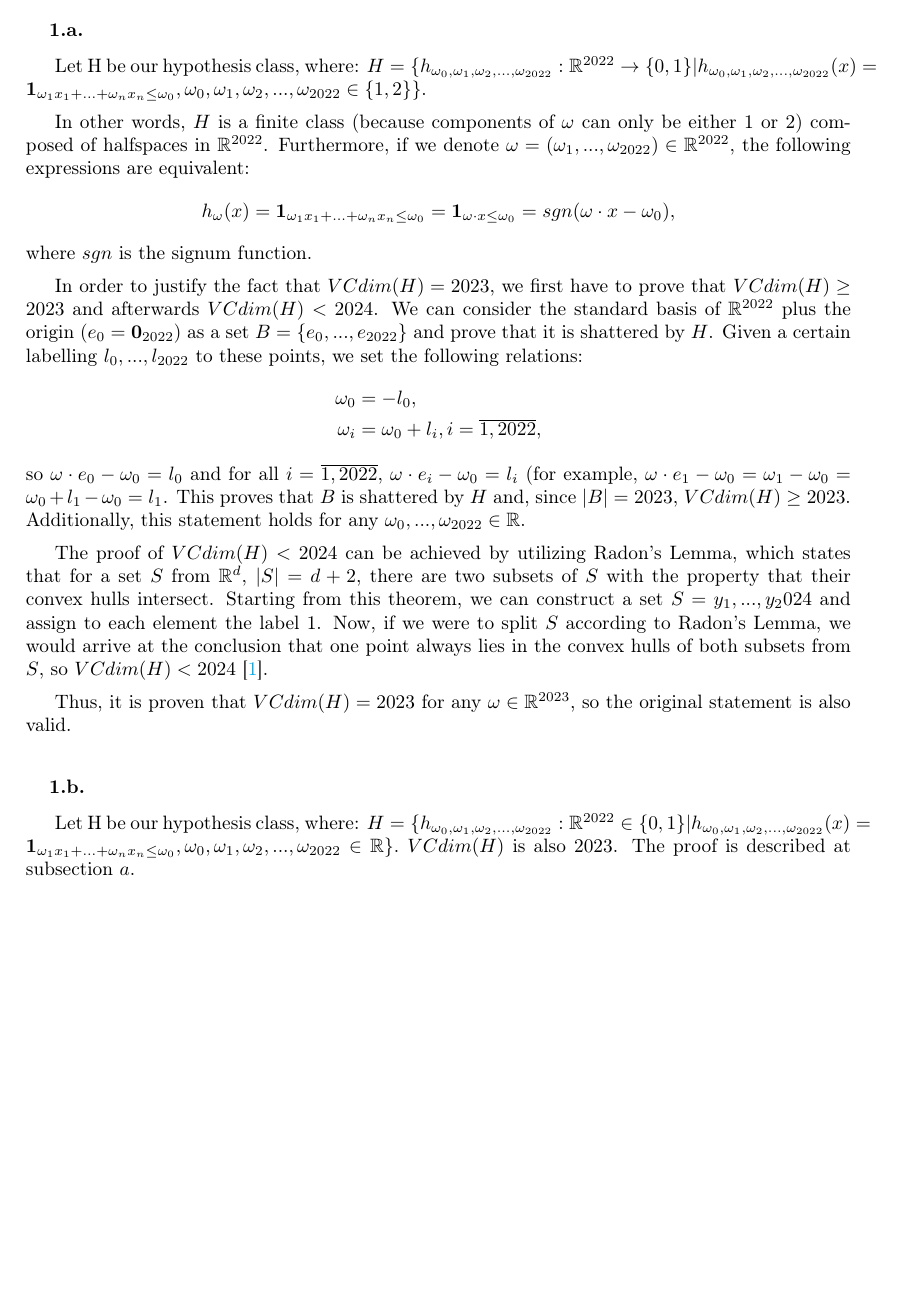
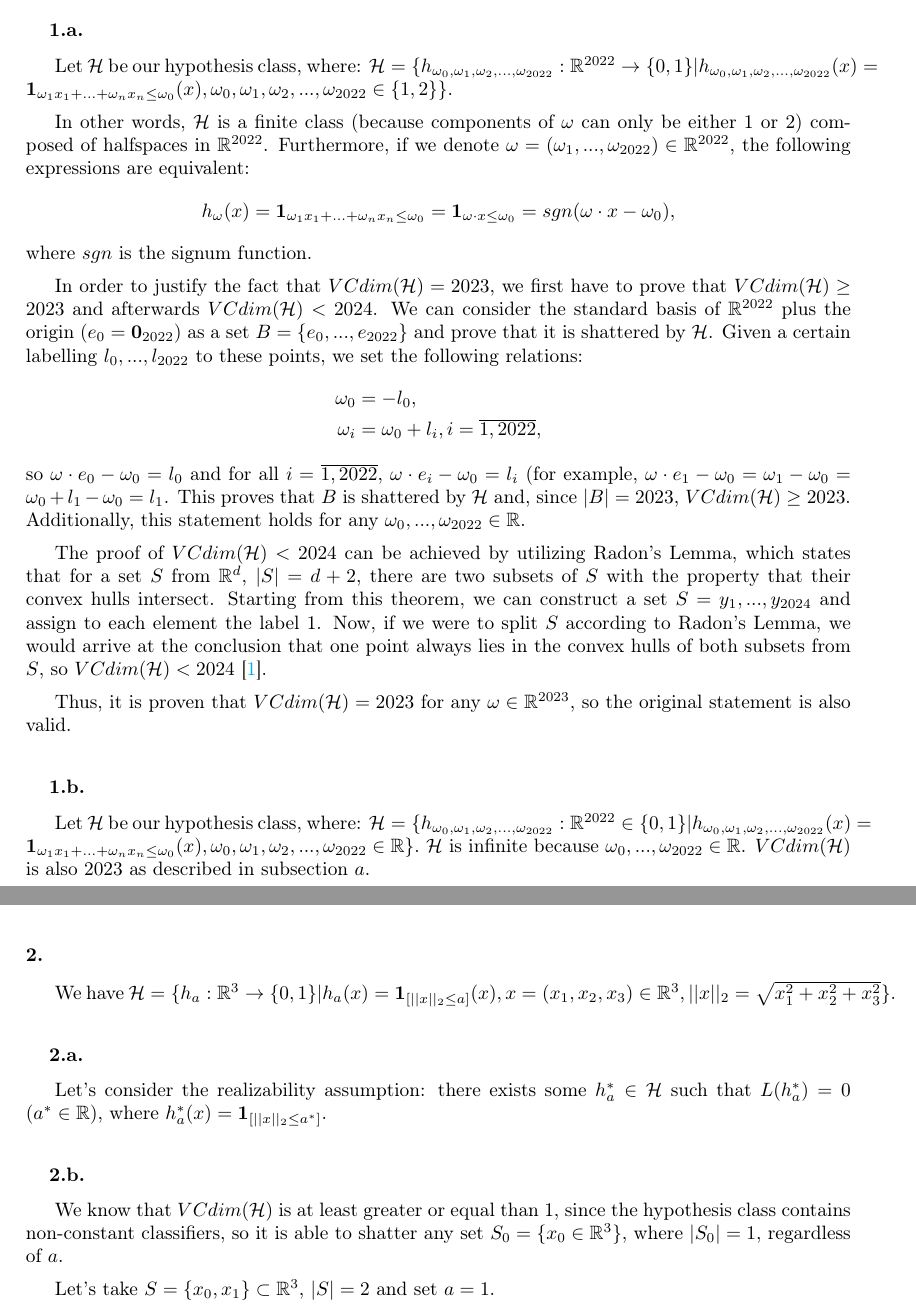
Before and after one commit to fcolt/MasterProjects, a LaTeX problem sheet (AML Project 1/OlteanuFabianCristian_Assignment1.tex): part of page 1 of 3 before the commit and two parts of pages 1 and 2 of 3 after it, the two joined at a grey line, cut so that both start at the same text, the shorter picture padded with empty space. Compiled offline with pdfLaTeX.

Commit message:
wip ex 2

```diff
--- a/AML Project 1/OlteanuFabianCristian_Assignment1.tex
+++ b/AML Project 1/OlteanuFabianCristian_Assignment1.tex
@@ -80,35 +80,44 @@
 
 \section{Exercise 1}
 \subsection{}
-Let H be our hypothesis class, where:
+Let $\mathcal{H}$ be our hypothesis class, where:
 $
-H=\{h_{\omega_0, \omega_1,\omega_2,...,\omega_{2022}}:\mathbb{R}^{2022} \rightarrow \{0,1\}|h_{\omega_0, \omega_1,\omega_2,...,\omega_{2022}}(x) = \mathbf{1}_{\omega_1x_1 + ... + \omega_nx_n \leq \omega_0}, \omega_0,\omega_1,\omega_2,...,\omega_{2022}\in \{1,2\}\}.
+\mathcal{H}=\{h_{\omega_0, \omega_1,\omega_2,...,\omega_{2022}}:\mathbb{R}^{2022} \rightarrow \{0,1\}|h_{\omega_0, \omega_1,\omega_2,...,\omega_{2022}}(x) = \mathbf{1}_{\omega_1x_1 + ... + \omega_nx_n \leq \omega_0}(x), \omega_0,\omega_1,\omega_2,...,\omega_{2022}\in \{1,2\}\}.
 $
 
-In other words, $H$ is a finite class (because components of $\omega$ can only be either 1 or 2) composed of halfspaces in $\mathbb{R}^{2022}$. Furthermore, if we denote $\omega=(\omega_1,...,\omega_{2022})\in \mathbb{R}^{2022}$, the following expressions are equivalent:
+In other words, $\mathcal{H}$ is a finite class (because components of $\omega$ can only be either 1 or 2) composed of halfspaces in $\mathbb{R}^{2022}$. Furthermore, if we denote $\omega=(\omega_1,...,\omega_{2022})\in \mathbb{R}^{2022}$, the following expressions are equivalent:
 $$
 h_\omega(x)=\mathbf{1}_{\omega_1x_1 + ... + \omega_nx_n \leq \omega_0}=\mathbf{1}_{\omega \cdot x \leq \omega_0}=sgn(\omega \cdot x - \omega_0),
 $$ where $sgn$ is the signum function.
 
-In order to justify the fact that $VCdim(H)=2023$, we first have to prove that $VCdim(H)\geq2023$ and afterwards $VCdim(H)<2024$. We can consider the standard basis of $\mathbb{R}^{2022}$ plus the origin ($e_0=\mathbf{0}_{2022}$) as a set $B=\{e_0,...,e_{2022}\}$ and prove that it is shattered by $H$. Given a certain labelling $l_0,...,l_{2022}$ to these points, we set the following relations:
+In order to justify the fact that $VCdim(\mathcal{H})=2023$, we first have to prove that $VCdim(\mathcal{H})\geq2023$ and afterwards $VCdim(\mathcal{H})<2024$. We can consider the standard basis of $\mathbb{R}^{2022}$ plus the origin ($e_0=\mathbf{0}_{2022}$) as a set $B=\{e_0,...,e_{2022}\}$ and prove that it is shattered by $\mathcal{H}$. Given a certain labelling $l_0,...,l_{2022}$ to these points, we set the following relations:
 \begin{align*}
 \omega_0 &= -l_0, \\
 \omega_i &= \omega_0 + l_i, i=\overline{1,2022},
 \end{align*}
-so $\omega \cdot e_0 - \omega_0=l_0$ and for all $i=\overline{1,2022}$, $\omega \cdot e_i - \omega_0 = l_i$ (for example, $\omega \cdot e_1 - \omega_0 = \omega_1 - \omega_0 = \omega_0 + l_1 - \omega_0 = l_1$. This proves that $B$ is shattered by $H$ and, since $|B|=2023$, $VCdim(H) \geq 2023$. Additionally, this statement holds for any $\omega_0,...,\omega_{2022} \in \mathbb{R}$.
+so $\omega \cdot e_0 - \omega_0=l_0$ and for all $i=\overline{1,2022}$, $\omega \cdot e_i - \omega_0 = l_i$ (for example, $\omega \cdot e_1 - \omega_0 = \omega_1 - \omega_0 = \omega_0 + l_1 - \omega_0 = l_1$. This proves that $B$ is shattered by $\mathcal{H}$ and, since $|B|=2023$, $VCdim(\mathcal{H}) \geq 2023$. Additionally, this statement holds for any $\omega_0,...,\omega_{2022} \in \mathbb{R}$.
 
-The proof of $VCdim(H) < 2024$ can be achieved by utilizing Radon's Lemma, which states that for a set $S$ from $\mathbb{R}^d$, $|S|=d+2$, there are two subsets of $S$ with the property that their convex hulls intersect. Starting from this theorem, we can construct a set $S={y_1,...,y_2024}$ and assign to each element the label 1. Now, if we were to split $S$ according to Radon's Lemma, we would arrive at the conclusion that one point always lies in the convex hulls of both subsets from $S$, so $VCdim(H) < 2024$ \cite{vcdim2023}.
+The proof of $VCdim(\mathcal{H}) < 2024$ can be achieved by utilizing Radon's Lemma, which states that for a set $S$ from $\mathbb{R}^d$, $|S|=d+2$, there are two subsets of $S$ with the property that their convex hulls intersect. Starting from this theorem, we can construct a set $S={y_1,...,y_{2024}}$ and assign to each element the label 1. Now, if we were to split $S$ according to Radon's Lemma, we would arrive at the conclusion that one point always lies in the convex hulls of both subsets from $S$, so $VCdim(\mathcal{H}) < 2024$ \cite{vcdim2023}.
 
-Thus, it is proven that $VCdim(H)=2023$ for any $\omega\in\mathbb{R}^{2023}$, so the original statement is also valid.
+Thus, it is proven that $VCdim(\mathcal{H})=2023$ for any $\omega\in\mathbb{R}^{2023}$, so the original statement is also valid.
 \subsection{}
-Let H be our hypothesis class, where:
+Let $\mathcal{H}$ be our hypothesis class, where:
 $
-H=\{h_{\omega_0, \omega_1,\omega_2,...,\omega_{2022}}:\mathbb{R}^{2022}\in\{0,1\}|h_{\omega_0, \omega_1,\omega_2,...,\omega_{2022}}(x) = \mathbf{1}_{\omega_1x_1 + ... + \omega_nx_n \leq \omega_0}, \omega_0, \omega_1,\omega_2,...,\omega_{2022}\in \mathbb{R}\}.
+\mathcal{H}=\{h_{\omega_0, \omega_1,\omega_2,...,\omega_{2022}}:\mathbb{R}^{2022}\in\{0,1\}|h_{\omega_0, \omega_1,\omega_2,...,\omega_{2022}}(x) = \mathbf{1}_{\omega_1x_1 + ... + \omega_nx_n \leq \omega_0}(x), \omega_0, \omega_1,\omega_2,...,\omega_{2022}\in \mathbb{R}\}.
 $
-$VCdim(H)$ is also 2023. The proof is described at subsection $a$.
+$\mathcal{H}$ is infinite because $\omega_0,...,\omega_{2022}\in\mathbb{R}$. $VCdim(\mathcal{H})$ is also 2023 as described in subsection $a$.
 \subsection{}
-Let $H=\{ h_\theta:[-1,1]\rightarrow\{0,1\}|h_\theta(x)=\mathbf{1}_{sin(\theta x) \geq 0}, \theta \in \mathbb{R}\}$. If we were to consider some set $X=\{x_1,...,x_n\}\subset[-1,1]$, $H$ can shatter $X$ because $sin(\theta x)$ can oscillate at any frequency to acommodate labelling $X$. Hence, $VCdim(H)=\infty$.
+Let $\mathcal{H}=\{ h_\theta:[-1,1]\rightarrow\{0,1\}|h_\theta(x)=\mathbf{1}_{sin(\theta x) \geq 0}(x), \theta \in \mathbb{R}\}$. If we were to consider some set $X=\{x_1,...,x_n\}\subset[-1,1]$, $\mathcal{H}$ can shatter $X$ because $sin(\theta x)$ can oscillate at any frequency to accommodate labeling $X$. Hence, $VCdim(\mathcal{H})=\infty$.
 
+\section{}
+We have $\mathcal{H}=\{ h_a:\mathbb{R}^3\rightarrow \{0,1\}|h_a(x)=\mathbf{1}_{[||x||_2\leq a]}(x), x=(x_1,x_2,x_3)\in\mathbb{R}^3, ||x||_2 = \sqrt{x_1^2+x_2^2+x_3^2} \}$.
+\subsection{}
+Let's consider the realizability assumption: there exists some $h_a^*\in\mathcal{H}$ such that $L(h_a^*)=0$ ($a^*\in\mathbb{R}$), where $h_a^*(x)=\mathbf{1}_{[||x||_2\leq a^*]}$.
+
+\subsection{}
+We know that $VCdim(\mathcal{H})$ is at least greater or equal than 1, since the hypothesis class contains non-constant classifiers, so it is able to shatter any set $S_0=\{x_0\in\mathbb{R}^3\}$, where $|S_0|=1$, regardless of $a$.
+
+Let's take $S=\{x_0, x_1\}\subset\mathbb{R}^3$, $|S|=2$ and set $a=1$.
 \newpage
 
 %\bibliography{template} %-->reference list is on the template.bib file
```
